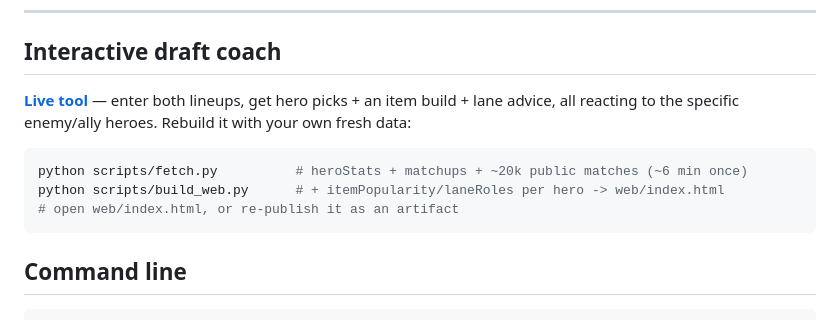
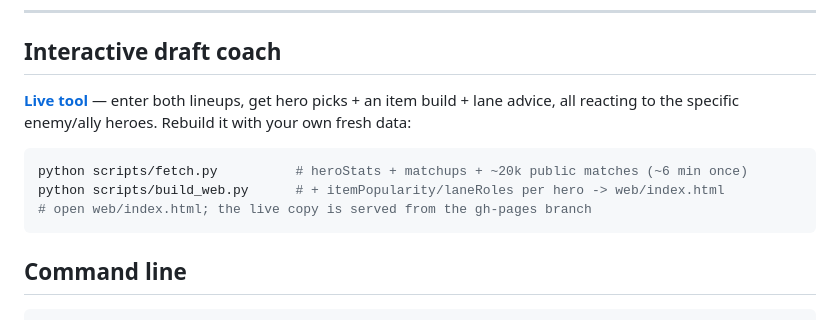
Before and after one commit to JaxToon/Dota2MetaFinder, a Markdown page: README.md, the part around one of its changes. Rendered like a GitHub page.

Commit message:
Point live tool and meta snapshot links at GitHub Pages

````diff
--- a/README.md
+++ b/README.md
@@ -30,7 +30,7 @@ specific enemy/ally heroes. Rebuild it with your own fresh data:
 ```bash
 python scripts/fetch.py          # heroStats + matchups + ~20k public matches (~6 min once)
 python scripts/build_web.py      # + itemPopularity/laneRoles per hero -> web/index.html
-# open web/index.html, or re-publish it as an artifact
+# open web/index.html; the live copy is served from the gh-pages branch
 ```
 
 ## Command line
````
Also changed, not shown: other parts of README.md (+2 -2 lines).
